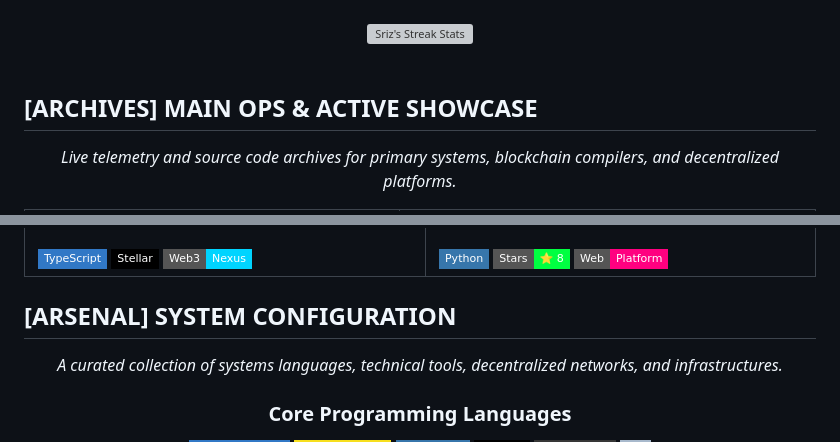
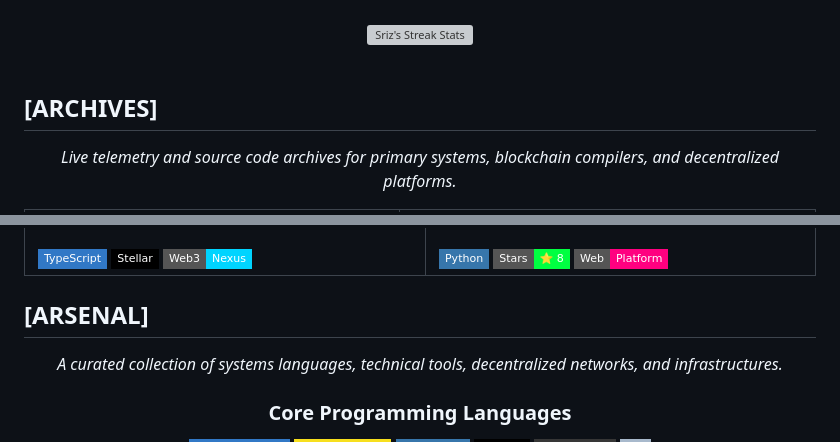
Before and after one commit to Srizdebnath/Srizdebnath, a Markdown page: README.md, 2 parts joined by grey strips. GitHub-like rendering; badges without logos; grey boxes are pictures that could not be loaded.

```diff
--- a/README.md
+++ b/README.md
@@ -130,7 +130,7 @@ agent.execute_mission()
 
 
 
-## [ARCHIVES] MAIN OPS & ACTIVE SHOWCASE
+## [ARCHIVES]
 
 <div align="center">
   <p><i>Live telemetry and source code archives for primary systems, blockchain compilers, and decentralized platforms.</i></p>
@@ -149,7 +149,7 @@ agent.execute_mission()
 </div>
 
 
-## [ARSENAL] SYSTEM CONFIGURATION
+## [ARSENAL]
 
 <div align="center">
   <p><i>A curated collection of systems languages, technical tools, decentralized networks, and infrastructures.</i></p>
```
Also changed, not shown: other parts of README.md (+14 -14 lines).
